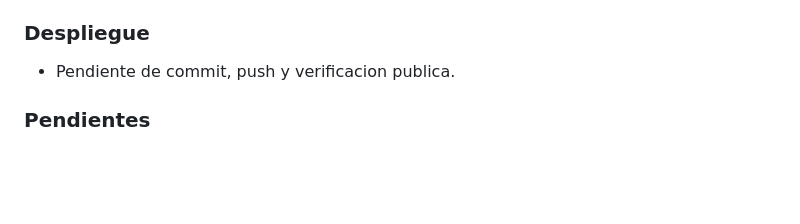
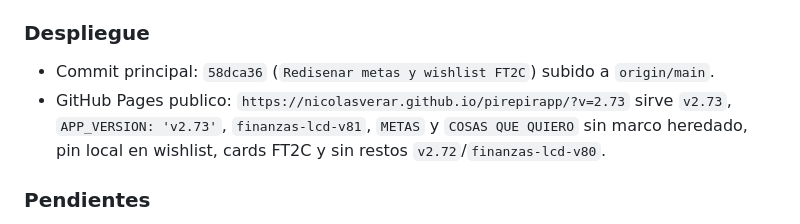
Before and after one commit to nicolasverar/pirepirapp, a Markdown page: BITACORA.md, the part around the change. GitHub-like rendering; blank space fills up the shorter version.

Commit message:
Documentar despliegue metas wishlist v2.73

```diff
--- a/BITACORA.md
+++ b/BITACORA.md
@@ -27,7 +27,8 @@
 - Servidor local `http://127.0.0.1:4173/?v=2.73`: sirve `v2.73`, `APP_VERSION: 'v2.73'`, `finanzas-lcd-v81`, `METAS` y `COSAS QUE QUIERO` sin marco heredado, wishlist FT2C, pin local y sin restos `v2.72`/`finanzas-lcd-v80`.
 
 ### Despliegue
-- Pendiente de commit, push y verificacion publica.
+- Commit principal: `58dca36` (`Redisenar metas y wishlist FT2C`) subido a `origin/main`.
+- GitHub Pages publico: `https://nicolasverar.github.io/pirepirapp/?v=2.73` sirve `v2.73`, `APP_VERSION: 'v2.73'`, `finanzas-lcd-v81`, `METAS` y `COSAS QUE QUIERO` sin marco heredado, pin local en wishlist, cards FT2C y sin restos `v2.72`/`finanzas-lcd-v80`.
 
 ### Pendientes
 - Revisar visualmente en celular si la altura de foto protagonista y la densidad de las cards de wishlist quedan en el punto justo.
```
